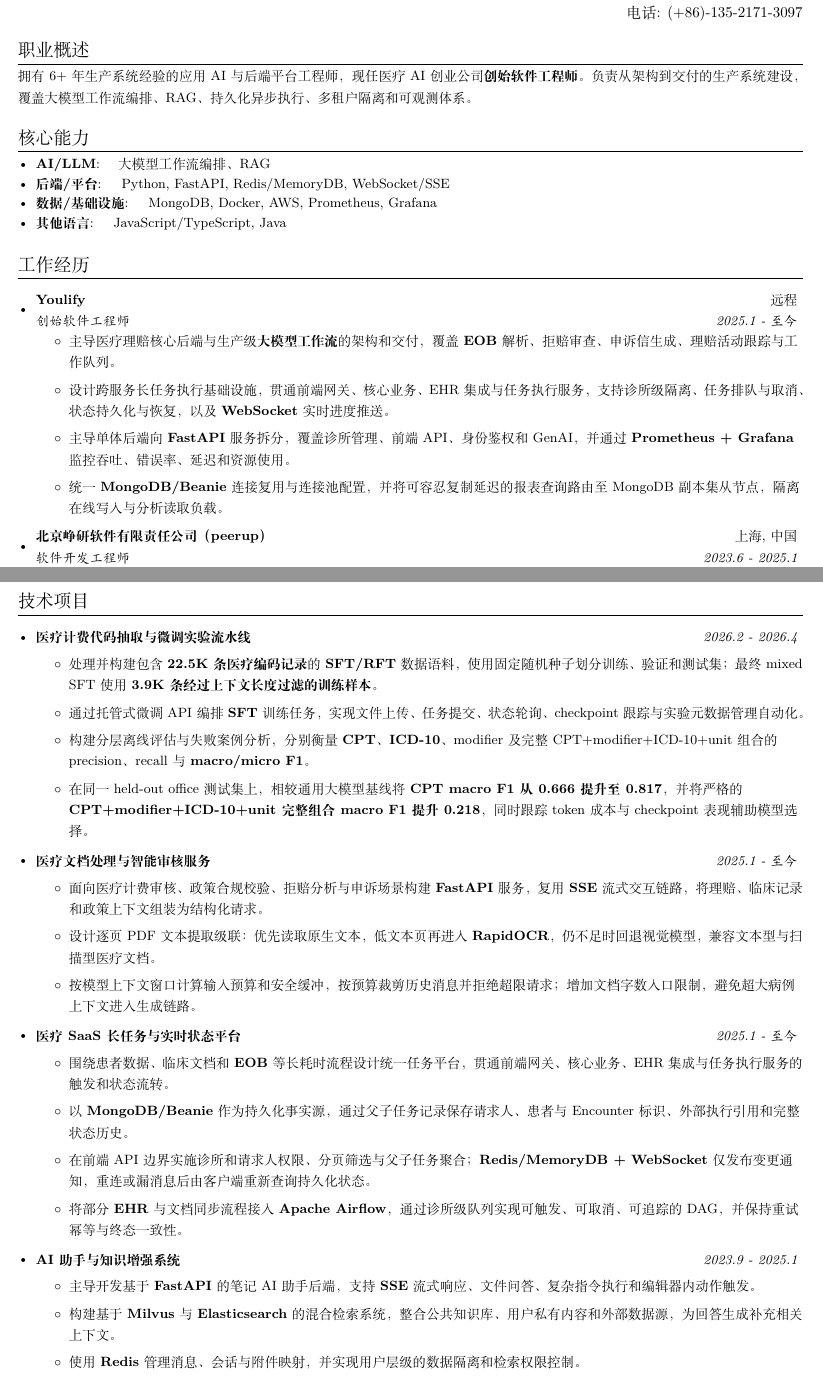
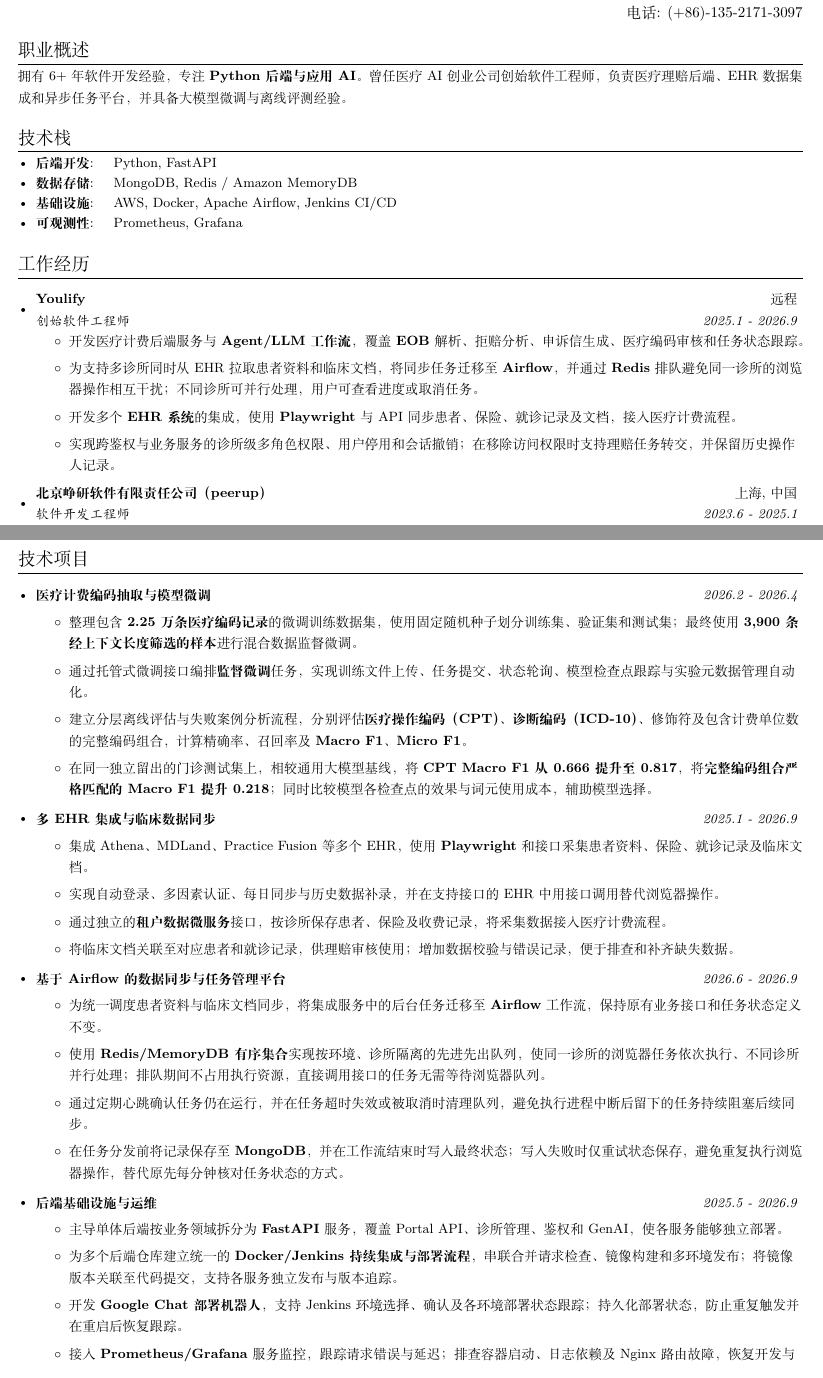
Before and after one commit to jmnie/jiaming-nie-resume, a LaTeX document (chinese/main.tex): two parts of pages 1 and 2 of 2, joined at a grey line, cut so that both start at the same text. Compiled offline with XeLaTeX.

Commit message:
docs: update bilingual resume with Youlify experience

```diff
--- a/chinese/main.tex
+++ b/chinese/main.tex
@@ -99,16 +99,16 @@
 \vspace{2pt}
 \section{职业概述}
 \small{
-拥有 6+ 年生产系统经验的应用 AI 与后端平台工程师，现任医疗 AI 创业公司\textbf{创始软件工程师}。负责从架构到交付的生产系统建设，覆盖大模型工作流编排、RAG、持久化异步执行、多租户隔离和可观测体系。
+拥有 6+ 年软件开发经验，专注 \textbf{Python 后端与应用 AI}。曾任医疗 AI 创业公司创始软件工程师，负责医疗理赔后端、EHR 数据集成和异步任务平台，并具备大模型微调与离线评测经验。
 }
 
 \vspace{4pt}
-\section{核心能力}
+\section{技术栈}
 	\resumeSubHeadingListStart
-	\resumeSubItem{AI/LLM}{~~~大模型工作流编排、RAG}
-    \resumeSubItem{后端/平台}{~~~Python, FastAPI, Redis/MemoryDB, WebSocket/SSE}
-    \resumeSubItem{数据/基础设施}{~~~MongoDB, Docker, AWS, Prometheus, Grafana}
-    \resumeSubItem{其他语言}{~~~JavaScript/TypeScript, Java}
+    \resumeSubItem{后端开发}{~~~Python, FastAPI}
+    \resumeSubItem{数据存储}{~~~MongoDB, Redis / Amazon MemoryDB}
+    \resumeSubItem{基础设施}{~~~AWS, Docker, Apache Airflow, Jenkins CI/CD}
+    \resumeSubItem{可观测性}{~~~Prometheus, Grafana}
 	\resumeSubHeadingListEnd
 
 \vspace{4pt}
@@ -116,12 +116,12 @@
   \resumeSubHeadingListStart
   \vspace{4pt}
   \resumeSubheading{Youlify}{远程}
-    {创始软件工程师}{2025.1 - 至今}
+    {创始软件工程师}{2025.1 - 2026.9}
     \resumeItemListStart
-        \item{主导医疗理赔核心后端与生产级\textbf{大模型工作流}的架构和交付，覆盖 \textbf{EOB} 解析、拒赔审查、申诉信生成、理赔活动跟踪与工作队列。}
-        \item{设计跨服务长任务执行基础设施，贯通前端网关、核心业务、EHR 集成与任务执行服务，支持诊所级隔离、任务排队与取消、状态持久化与恢复，以及 \textbf{WebSocket} 实时进度推送。}
-        \item{主导单体后端向 \textbf{FastAPI} 服务拆分，覆盖诊所管理、前端 API、身份鉴权和 GenAI，并通过 \textbf{Prometheus + Grafana} 监控吞吐、错误率、延迟和资源使用。}
-        \item{统一 \textbf{MongoDB/Beanie} 连接复用与连接池配置，并将可容忍复制延迟的报表查询路由至 MongoDB 副本集从节点，隔离在线写入与分析读取负载。}
+        \item{开发医疗计费后端服务与 \textbf{Agent/LLM 工作流}，覆盖 \textbf{EOB} 解析、拒赔分析、申诉信生成、医疗编码审核和任务状态跟踪。}
+        \item{为支持多诊所同时从 EHR 拉取患者资料和临床文档，将同步任务迁移至 \textbf{Airflow}，并通过 \textbf{Redis} 排队避免同一诊所的浏览器操作相互干扰；不同诊所可并行处理，用户可查看进度或取消任务。}
+        \item{开发多个 \textbf{EHR 系统}的集成，使用 \textbf{Playwright} 与 API 同步患者、保险、就诊记录及文档，接入医疗计费流程。}
+        \item{实现跨鉴权与业务服务的诊所级多角色权限、用户停用和会话撤销；在移除访问权限时支持理赔任务转交，并保留历史操作人记录。}
     \resumeItemListEnd
 
     \vspace{4pt}
@@ -173,40 +173,43 @@
 \resumeSubHeadingListStart
 
 \vspace{4pt}
-\resumeProjectItem{医疗计费代码抽取与微调实验流水线}{2026.2 - 2026.4}{
+\resumeProjectItem{医疗计费编码抽取与模型微调}{2026.2 - 2026.4}{
 \resumeItemListStart
-    \item{处理并构建包含 \textbf{22.5K 条医疗编码记录}的 \textbf{SFT/RFT} 数据语料，使用固定随机种子划分训练、验证和测试集；最终 mixed SFT 使用 \textbf{3.9K 条经过上下文长度过滤的训练样本}。}
-    \item{通过托管式微调 API 编排 \textbf{SFT} 训练任务，实现文件上传、任务提交、状态轮询、checkpoint 跟踪与实验元数据管理自动化。}
-    \item{构建分层离线评估与失败案例分析，分别衡量 \textbf{CPT}、\textbf{ICD-10}、modifier 及完整 CPT+modifier+ICD-10+unit 组合的 precision、recall 与 \textbf{macro/micro F1}。}
-    \item{在同一 held-out office 测试集上，相较通用大模型基线将 \textbf{CPT macro F1 从 0.666 提升至 0.817}，并将严格的 \textbf{CPT+modifier+ICD-10+unit 完整组合 macro F1 提升 0.218}，同时跟踪 token 成本与 checkpoint 表现辅助模型选择。}
+    \item{整理包含 \textbf{2.25 万条医疗编码记录}的微调训练数据集，使用固定随机种子划分训练集、验证集和测试集；最终使用 \textbf{3,900 条经上下文长度筛选的样本}进行混合数据监督微调。}
+    \item{通过托管式微调接口编排\textbf{监督微调}任务，实现训练文件上传、任务提交、状态轮询、模型检查点跟踪与实验元数据管理自动化。}
+    \item{建立分层离线评估与失败案例分析流程，分别评估\textbf{医疗操作编码（CPT）}、\textbf{诊断编码（ICD-10）}、修饰符及包含计费单位数的完整编码组合，计算精确率、召回率及 \textbf{Macro F1、Micro F1}。}
+    \item{在同一独立留出的门诊测试集上，相较通用大模型基线，将 \textbf{CPT Macro F1 从 0.666 提升至 0.817}，将\textbf{完整编码组合严格匹配的 Macro F1 提升 0.218}；同时比较模型各检查点的效果与词元使用成本，辅助模型选择。}
 \resumeItemListEnd
 }
 
 \vspace{4pt}
-\resumeProjectItem{医疗文档处理与智能审核服务}{2025.1 - 至今}{
+\resumeProjectItem{多 EHR 集成与临床数据同步}{2025.1 - 2026.9}{
 \resumeItemListStart
-    \item{面向医疗计费审核、政策合规校验、拒赔分析与申诉场景构建 \textbf{FastAPI} 服务，复用 \textbf{SSE} 流式交互链路，将理赔、临床记录和政策上下文组装为结构化请求。}
-    \item{设计逐页 PDF 文本提取级联：优先读取原生文本，低文本页再进入 \textbf{RapidOCR}，仍不足时回退视觉模型，兼容文本型与扫描型医疗文档。}
-    \item{按模型上下文窗口计算输入预算和安全缓冲，按预算裁剪历史消息并拒绝超限请求；增加文档字数入口限制，避免超大病例上下文进入生成链路。}
+    \item{集成 Athena、MDLand、Practice Fusion 等多个 EHR，使用 \textbf{Playwright} 和接口采集患者资料、保险、就诊记录及临床文档。}
+    \item{实现自动登录、多因素认证、每日同步与历史数据补录，并在支持接口的 EHR 中用接口调用替代浏览器操作。}
+    \item{通过独立的\textbf{租户数据微服务}接口，按诊所保存患者、保险及收费记录，将采集数据接入医疗计费流程。}
+    \item{将临床文档关联至对应患者和就诊记录，供理赔审核使用；增加数据校验与错误记录，便于排查和补齐缺失数据。}
 \resumeItemListEnd
 }
 
 \vspace{4pt}
-\resumeProjectItem{医疗 SaaS 长任务与实时状态平台}{2025.1 - 至今}{
+\resumeProjectItem{基于 Airflow 的数据同步与任务管理平台}{2026.6 - 2026.9}{
 \resumeItemListStart
-    \item{围绕患者数据、临床文档和 \textbf{EOB} 等长耗时流程设计统一任务平台，贯通前端网关、核心业务、EHR 集成与任务执行服务的触发和状态流转。}
-    \item{以 \textbf{MongoDB/Beanie} 作为持久化事实源，通过父子任务记录保存请求人、患者与 Encounter 标识、外部执行引用和完整状态历史。}
-    \item{在前端 API 边界实施诊所和请求人权限、分页筛选与父子任务聚合；\textbf{Redis/MemoryDB + WebSocket} 仅发布变更通知，重连或漏消息后由客户端重新查询持久化状态。}
-    \item{将部分 \textbf{EHR} 与文档同步流程接入 \textbf{Apache Airflow}，通过诊所级队列实现可触发、可取消、可追踪的 DAG，并保持重试幂等与终态一致性。}
+    \item{为统一调度患者资料与临床文档同步，将集成服务中的后台任务迁移至 \textbf{Airflow} 工作流，保持原有业务接口和任务状态定义不变。}
+    \item{使用 \textbf{Redis/MemoryDB 有序集合}实现按环境、诊所隔离的先进先出队列，使同一诊所的浏览器任务依次执行、不同诊所并行处理；排队期间不占用执行资源，直接调用接口的任务无需等待浏览器队列。}
+    \item{通过定期心跳确认任务仍在运行，并在任务超时失效或被取消时清理队列，避免执行进程中断后留下的任务持续阻塞后续同步。}
+    \item{在任务分发前将记录保存至 \textbf{MongoDB}，并在工作流结束时写入最终状态；写入失败时仅重试状态保存，避免重复执行浏览器操作，替代原先每分钟核对任务状态的方式。}
 \resumeItemListEnd
 }
 
 \vspace{4pt}
-\resumeProjectItem{AI 助手与知识增强系统}{2023.9 - 2025.1}{
+\resumeProjectItem{后端基础设施与运维}{2025.5 - 2026.9}{
 \resumeItemListStart
-    \item{主导开发基于 \textbf{FastAPI} 的笔记 AI 助手后端，支持 \textbf{SSE} 流式响应、文件问答、复杂指令执行和编辑器内动作触发。}
-    \item{构建基于 \textbf{Milvus} 与 \textbf{Elasticsearch} 的混合检索系统，整合公共知识库、用户私有内容和外部数据源，为回答生成补充相关上下文。}
-    \item{使用 \textbf{Redis} 管理消息、会话与附件映射，并实现用户层级的数据隔离和检索权限控制。}
+    \item{主导单体后端按业务领域拆分为 \textbf{FastAPI} 服务，覆盖 Portal API、诊所管理、鉴权和 GenAI，使各服务能够独立部署。}
+    \item{为多个后端仓库建立统一的 \textbf{Docker/Jenkins 持续集成与部署流程}，串联合并请求检查、镜像构建和多环境发布；将镜像版本关联至代码提交，支持各服务独立发布与版本追踪。}
+    \item{开发 \textbf{Google Chat 部署机器人}，支持 Jenkins 环境选择、确认及各环境部署状态跟踪；持久化部署状态，防止重复触发并在重启后恢复跟踪。}
+    \item{接入 \textbf{Prometheus/Grafana} 服务监控，跟踪请求错误与延迟；排查容器启动、日志依赖及 Nginx 路由故障，恢复开发与测试环境服务。}
+    \item{通过共享客户端、连接池上限和超时配置完善 \textbf{MongoDB} 连接管理；将只读报表与定时任务查询分流至 secondary 副本，减轻主节点读负载。}
 \resumeItemListEnd
 }
 
```
Also changed, not shown: english/main.tex (+27 -24 lines).
